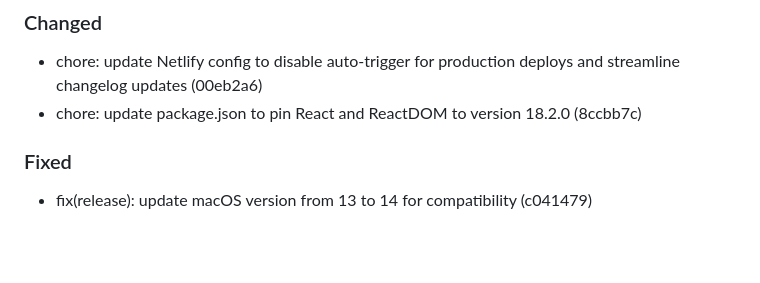
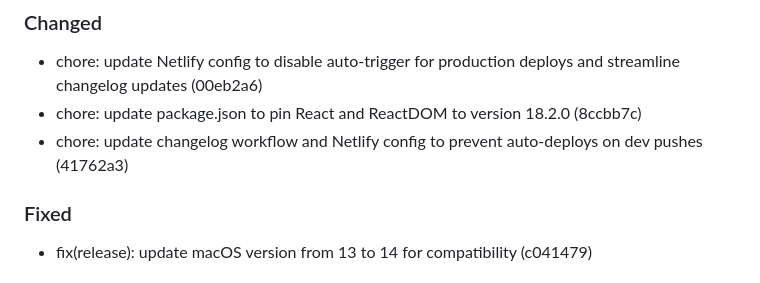
Before and after one commit to captaaint/animo, a Markdown page: CHANGELOG.md, the part around the change. Rendered like a GitHub page; blank space fills up the shorter version.

Commit message:
chore(changelog): auto-update unreleased

```diff
--- a/CHANGELOG.md
+++ b/CHANGELOG.md
@@ -17,6 +17,7 @@ and this project adheres to [Semantic Versioning](https://semver.org/spec/v2.0.0
 
 - chore: update Netlify config to disable auto-trigger for production deploys and streamline changelog updates (00eb2a6)
 - chore: update package.json to pin React and ReactDOM to version 18.2.0 (8ccbb7c)
+- chore: update changelog workflow and Netlify config to prevent auto-deploys on dev pushes (41762a3)
 
 ### Fixed
 
```
